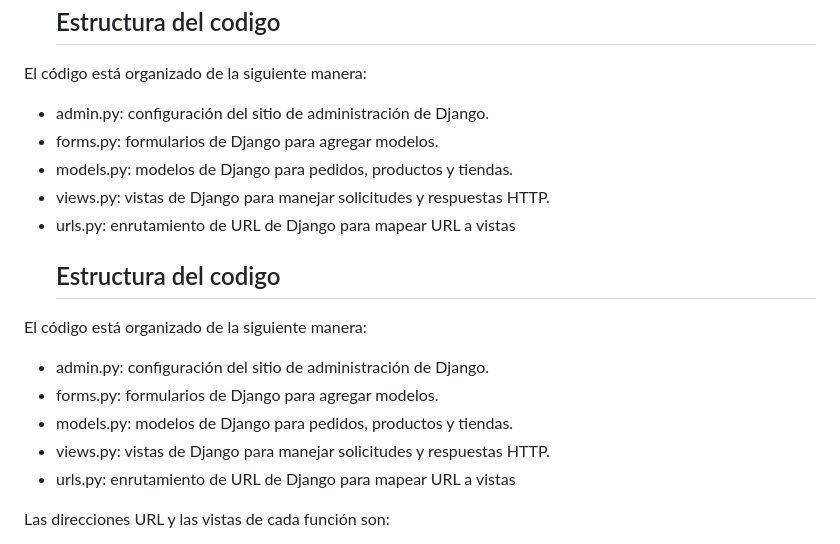
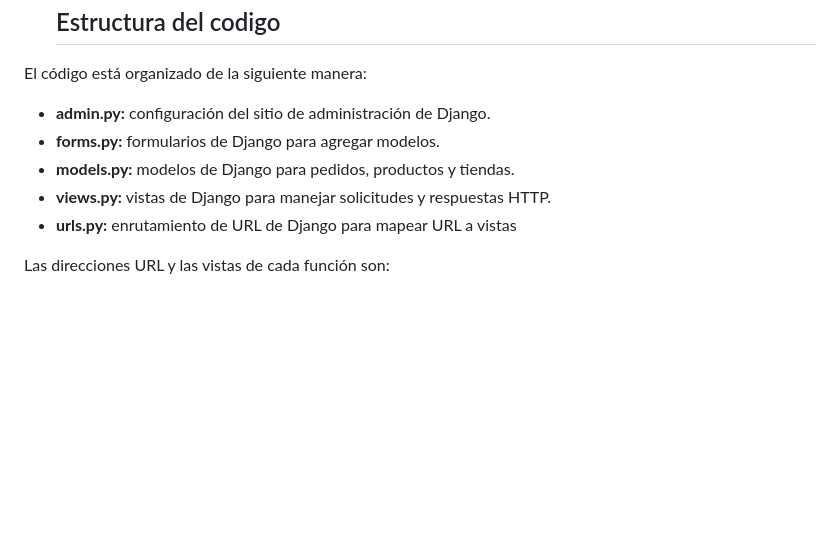
Before and after one commit to CampoLucas/Tercera-Pre-entrega-Campo, a Markdown page: README.md, the part around the change. Drawn GitHub-style; blank space fills up the shorter version.

```diff
--- a/README.md
+++ b/README.md
@@ -112,27 +112,11 @@
     </div>
     <p>El código está organizado de la siguiente manera:</p>
     <ul>
-        <li>admin.py: configuración del sitio de administración de Django.</li>
-        <li>forms.py: formularios de Django para agregar modelos.</li>
-        <li>models.py: modelos de Django para pedidos, productos y tiendas.</li>
-        <li>views.py: vistas de Django para manejar solicitudes y respuestas HTTP.</li>
-        <li>urls.py: enrutamiento de URL de Django para mapear URL a vistas</li>
-    </ul>
-</div>
-
-<div>
-    <div id="user-content-toc">
-        <ul>
-            <summary><h2>Estructura del codigo</h2></summary>
-        </ul>
-    </div>
-    <p>El código está organizado de la siguiente manera:</p>
-    <ul>
-        <li>admin.py: configuración del sitio de administración de Django.</li>
-        <li>forms.py: formularios de Django para agregar modelos.</li>
-        <li>models.py: modelos de Django para pedidos, productos y tiendas.</li>
-        <li>views.py: vistas de Django para manejar solicitudes y respuestas HTTP.</li>
-        <li>urls.py: enrutamiento de URL de Django para mapear URL a vistas</li>
+        <li><strong>admin.py:</strong> configuración del sitio de administración de Django.</li>
+        <li><strong>forms.py:</strong> formularios de Django para agregar modelos.</li>
+        <li><strong>models.py:</strong> modelos de Django para pedidos, productos y tiendas.</li>
+        <li><strong>views.py:</strong> vistas de Django para manejar solicitudes y respuestas HTTP.</li>
+        <li><strong>urls.py:</strong> enrutamiento de URL de Django para mapear URL a vistas</li>
     </ul>
     <p>Las direcciones URL y las vistas de cada función son:</p>
     <ul>
```
